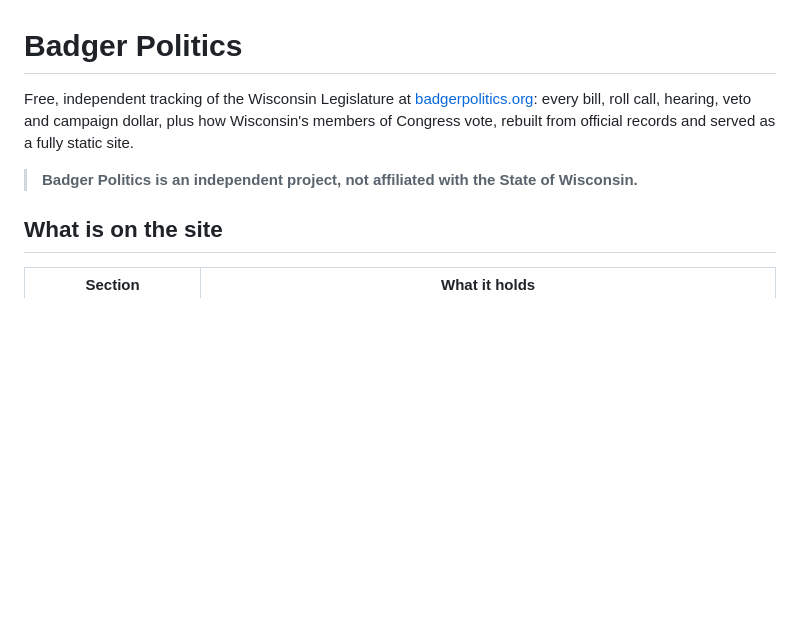
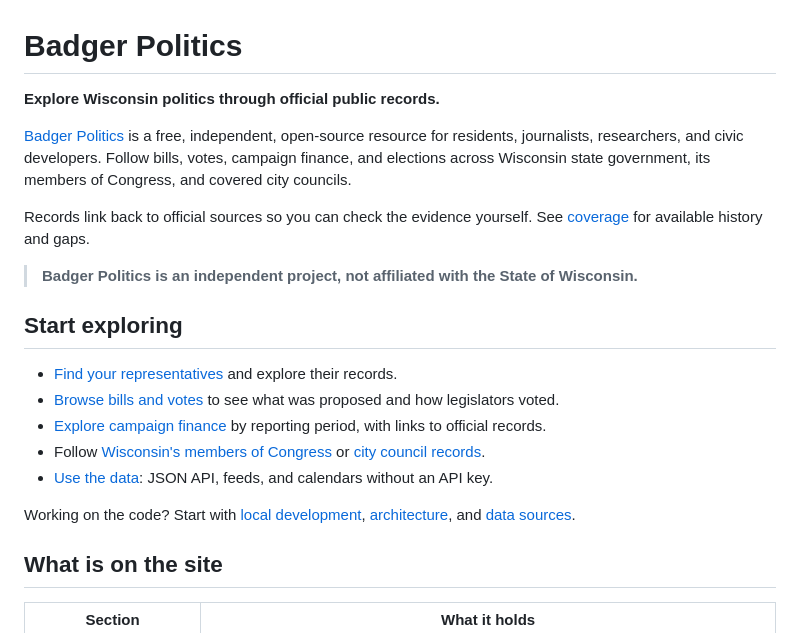
Before and after one commit to uprightsleepy/badger-politics, a Markdown page: README.md, the part around the change. Rendered like a GitHub page; blank space fills up the shorter version.

Commit message:
Make the README welcoming to a wider civic audience

```diff
--- a/README.md
+++ b/README.md
@@ -1,12 +1,27 @@
 # Badger Politics
 
-Free, independent tracking of the Wisconsin Legislature at
-[badgerpolitics.org](https://badgerpolitics.org): every bill, roll call,
-hearing, veto and campaign dollar, plus
-how Wisconsin's members of Congress vote, rebuilt from official records
-and served as a fully static site.
+**Explore Wisconsin politics through official public records.**
+
+[Badger Politics](https://badgerpolitics.org) is a free, independent,
+open-source resource for residents, journalists, researchers, and civic
+developers. Follow bills, votes, campaign finance, and elections across
+Wisconsin state government, its members of Congress, and covered city councils.
+
+Records link back to official sources so you can check the evidence yourself.
+See [coverage](#coverage) for available history and gaps.
 
 > **Badger Politics is an independent project, not affiliated with the State of Wisconsin.**
+
+## Start exploring
+
+- [Find your representatives](https://badgerpolitics.org/my-reps/) and explore their records.
+- [Browse bills and votes](https://badgerpolitics.org/bills/) to see what was proposed and how legislators voted.
+- [Explore campaign finance](https://badgerpolitics.org/money/) by reporting period, with links to official records.
+- Follow [Wisconsin's members of Congress](https://badgerpolitics.org/federal/) or [city council records](https://badgerpolitics.org/local/).
+- [Use the data](https://badgerpolitics.org/data/): JSON API, feeds, and calendars without an API key.
+
+Working on the code? Start with [local development](#local-development),
+[architecture](#architecture), and [data sources](#data-sources).
 
 ## What is on the site
 
```
